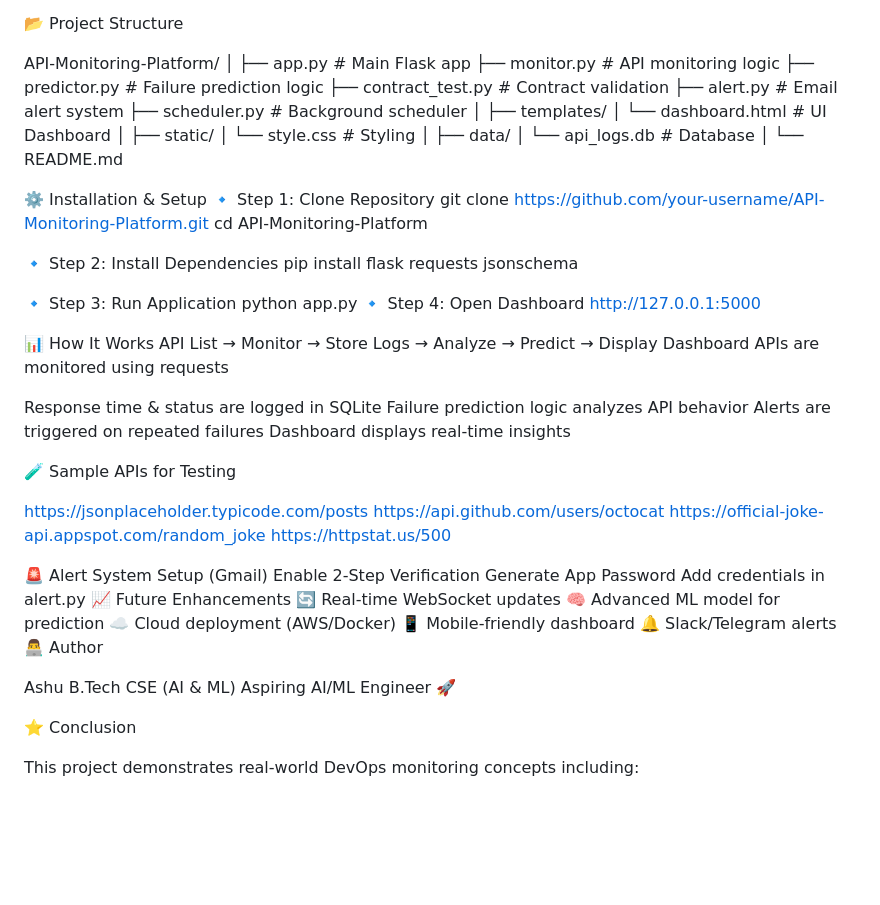
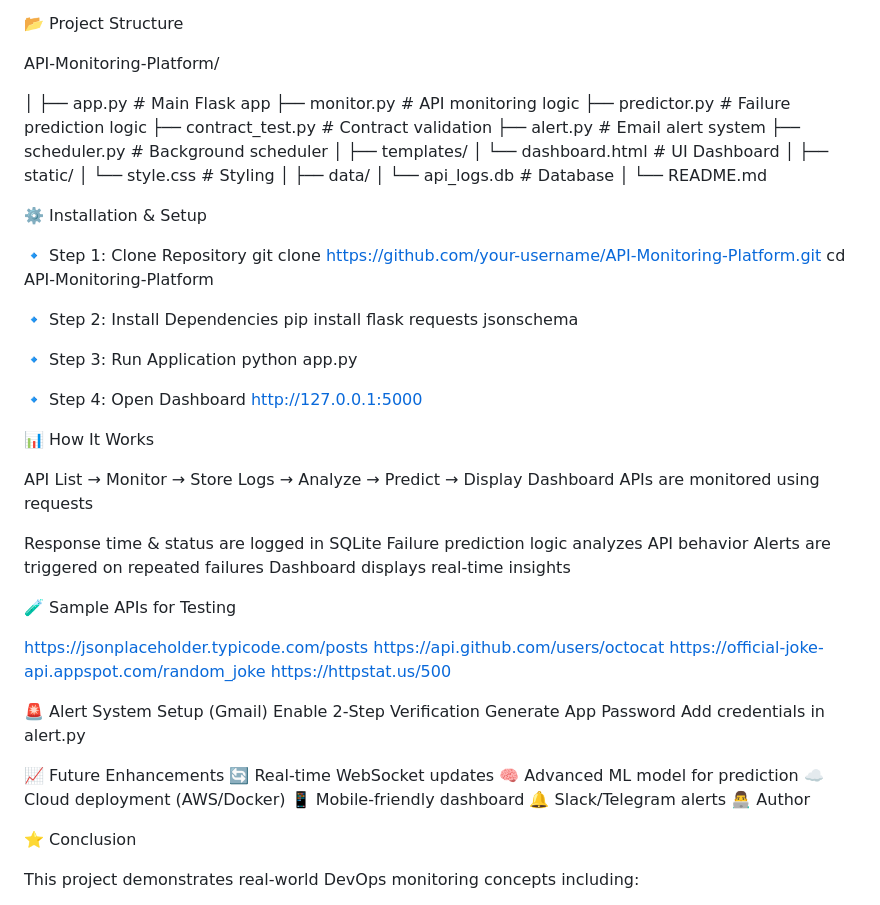
Before and after one commit to Ashu1792/Autonomous-API-Testing-Platform, a Markdown page: README.md, the part around the change. Rendered like a GitHub page; blank space fills up the shorter version.

```diff
--- a/README.md
+++ b/README.md
@@ -71,6 +71,7 @@ smtplib (for alerts)
 📂 Project Structure
 
 API-Monitoring-Platform/
+
 │
 ├── app.py                  # Main Flask app
 ├── monitor.py              # API monitoring logic
@@ -90,7 +91,9 @@ API-Monitoring-Platform/
 │
 └── README.md
 
+
 ⚙️ Installation & Setup
+
 🔹 Step 1: Clone Repository
 git clone https://github.com/your-username/API-Monitoring-Platform.git
 cd API-Monitoring-Platform
@@ -100,10 +103,12 @@ pip install flask requests jsonschema
 
 🔹 Step 3: Run Application
 python app.py
+
 🔹 Step 4: Open Dashboard
 http://127.0.0.1:5000
 
 📊 How It Works
+
 API List → Monitor → Store Logs → Analyze → Predict → Display Dashboard
 APIs are monitored using requests
 
@@ -123,6 +128,7 @@ https://httpstat.us/500
 Enable 2-Step Verification
 Generate App Password
 Add credentials in alert.py
+
 📈 Future Enhancements
 🔄 Real-time WebSocket updates
 🧠 Advanced ML model for prediction
@@ -130,10 +136,6 @@ Add credentials in alert.py
 📱 Mobile-friendly dashboard
 🔔 Slack/Telegram alerts
 👨‍💻 Author
-
-Ashu
-B.Tech CSE (AI & ML)
-Aspiring AI/ML Engineer 🚀
 
 ⭐ Conclusion
 
```
